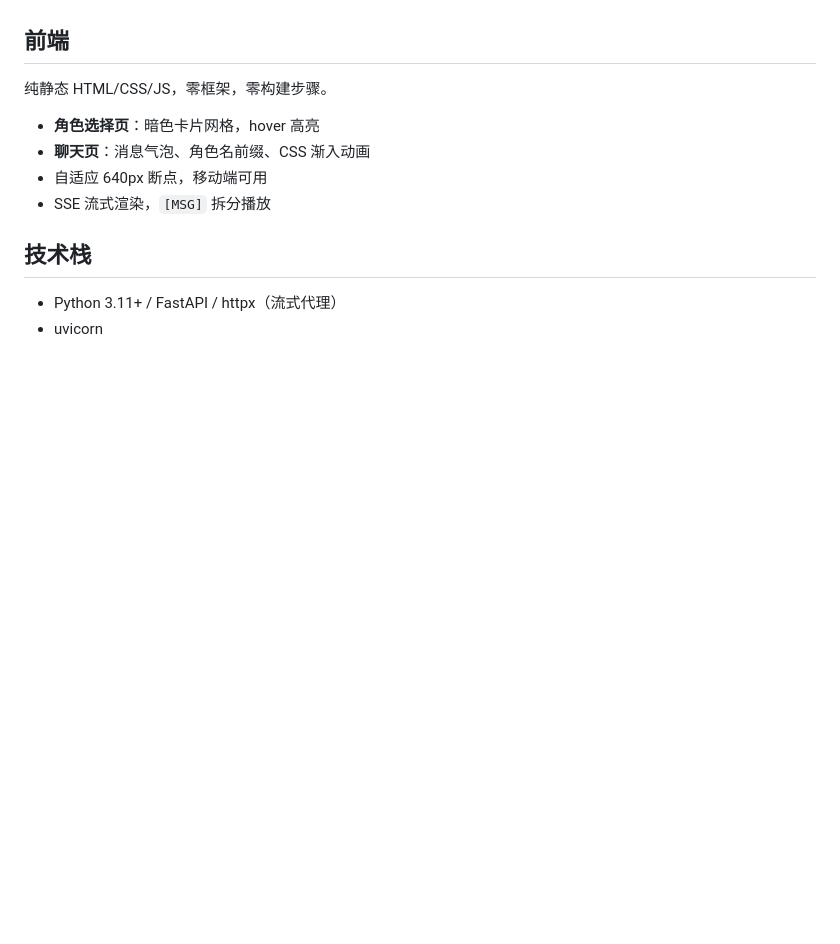
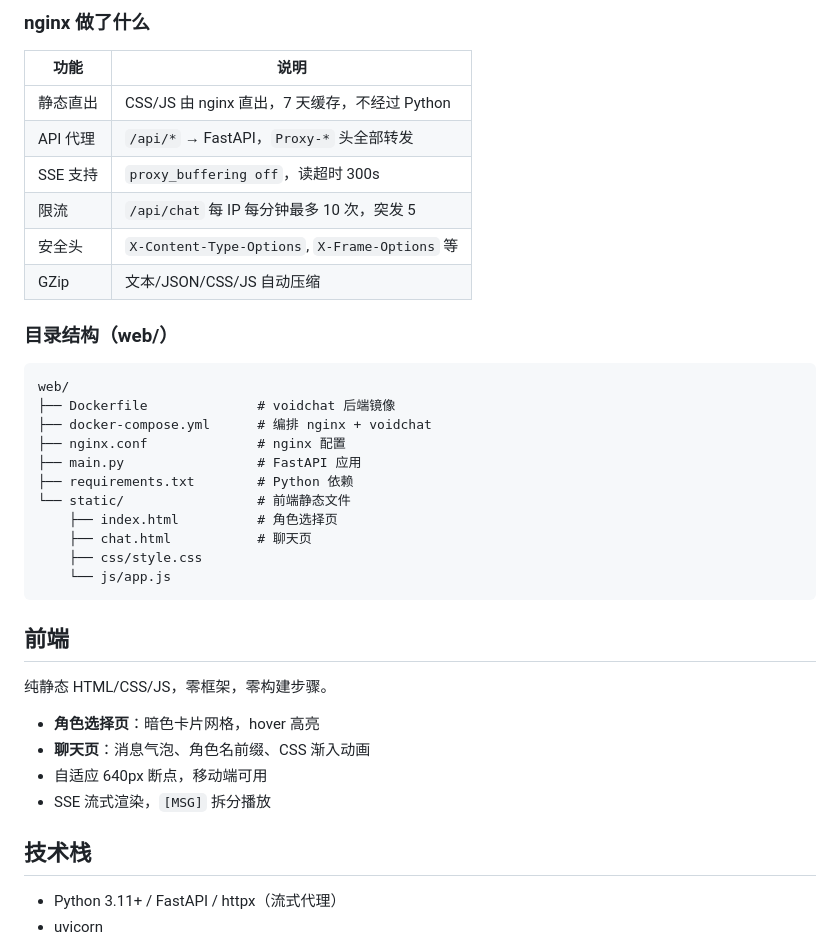
Before and after one commit to Yunlk/voidchat, a Markdown page: README.md, the part around one of its changes. GitHub-like rendering; blank space fills up the shorter version.

````diff
--- a/README.md
+++ b/README.md
@@ -173,3 +218,30 @@ DEFAULT_MODEL=gpt-4o-mini
+### nginx 做了什么
+
+| 功能 | 说明 |
+|------|------|
+| 静态直出 | CSS/JS 由 nginx 直出，7 天缓存，不经过 Python |
+| API 代理 | `/api/*` → FastAPI，`Proxy-*` 头全部转发 |
+| SSE 支持 | `proxy_buffering off`，读超时 300s |
+| 限流 | `/api/chat` 每 IP 每分钟最多 10 次，突发 5 |
+| 安全头 | `X-Content-Type-Options`, `X-Frame-Options` 等 |
+| GZip | 文本/JSON/CSS/JS 自动压缩 |
+
+### 目录结构（web/）
+
+```
+web/
+├── Dockerfile              # voidchat 后端镜像
+├── docker-compose.yml      # 编排 nginx + voidchat
+├── nginx.conf              # nginx 配置
+├── main.py                 # FastAPI 应用
+├── requirements.txt        # Python 依赖
+└── static/                 # 前端静态文件
+    ├── index.html          # 角色选择页
+    ├── chat.html           # 聊天页
+    ├── css/style.css
+    └── js/app.js
+```
+
 ## 前端
 
 纯静态 HTML/CSS/JS，零框架，零构建步骤。
````
Also changed, not shown: other parts of README.md (+45 -0 lines).
